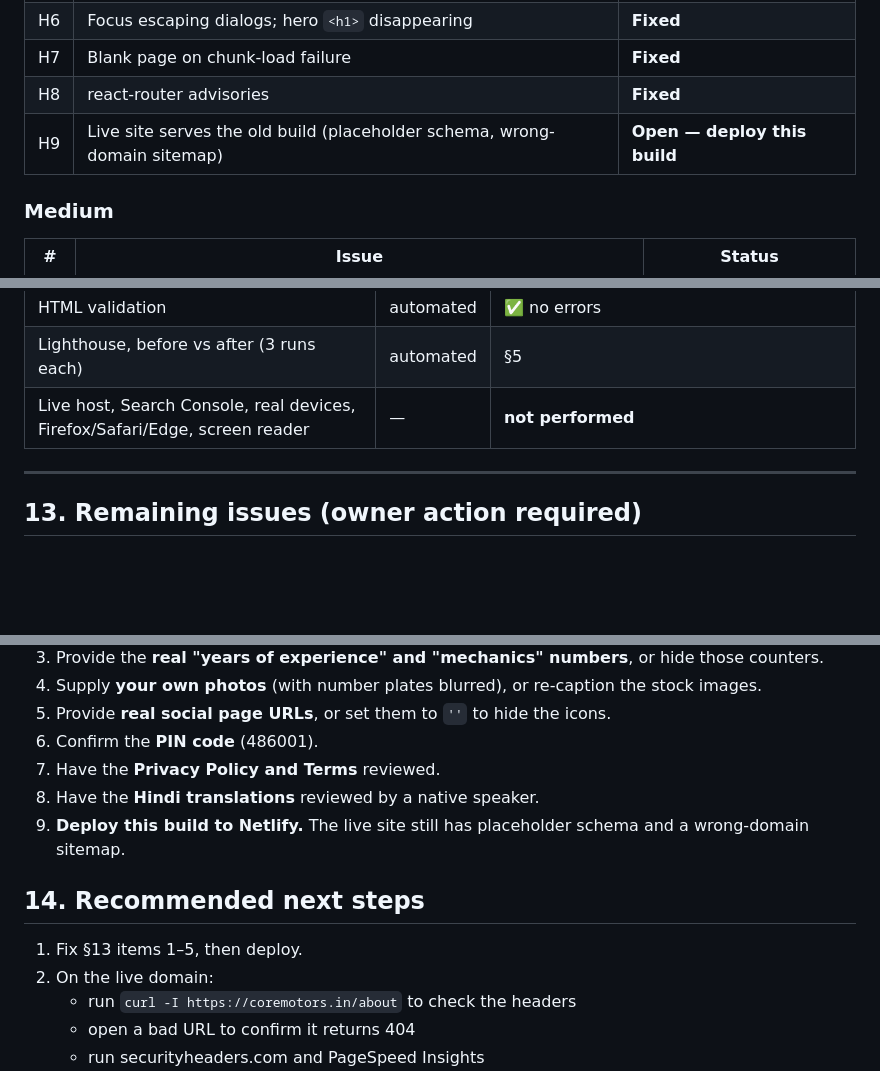
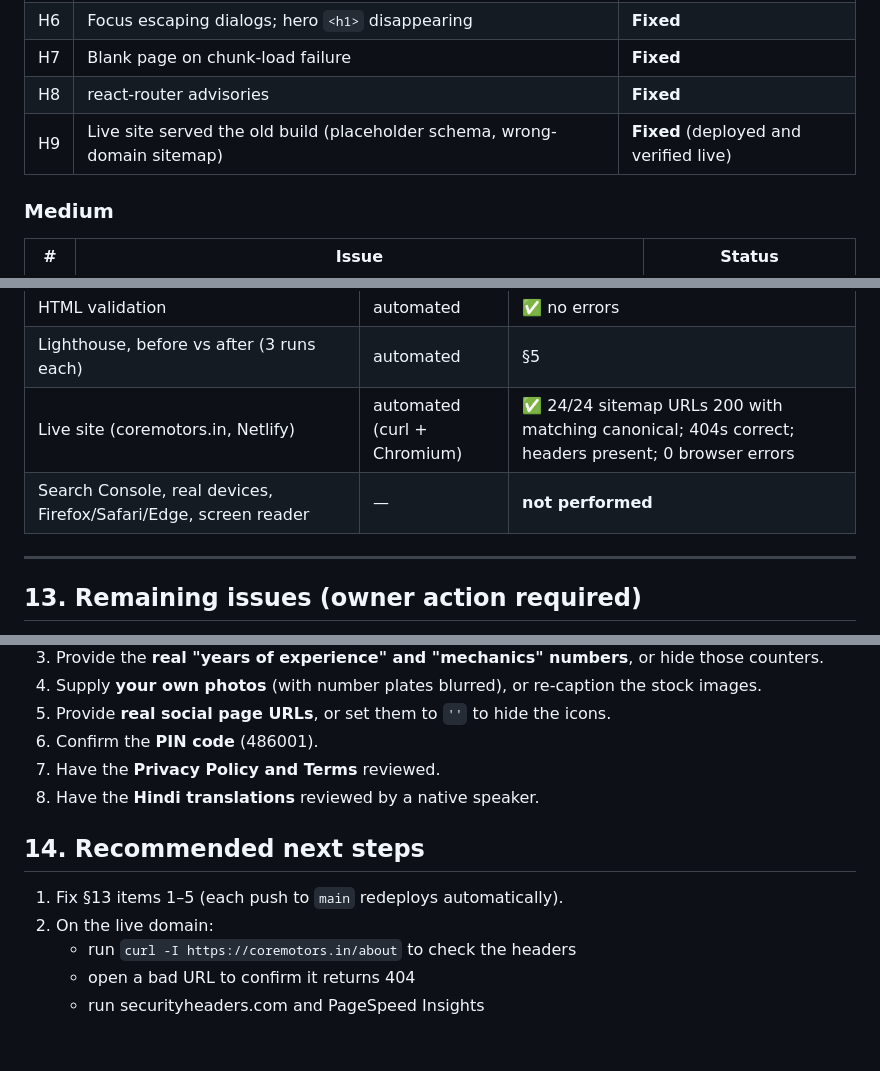
Before and after one commit to nitin-soni7566/core-motors-rewa, a Markdown page: PRODUCTION_AUDIT_REPORT.md, 3 parts joined by grey strips. GitHub-like rendering; blank space fills up the shorter version.

```diff
--- a/PRODUCTION_AUDIT_REPORT.md
+++ b/PRODUCTION_AUDIT_REPORT.md
@@ -248,7 +249,7 @@ Tested with axe-core (WCAG 2.0/2.1/2.2 A and AA rules) on all 26 routes in light
 | H6 | Focus escaping dialogs; hero `<h1>` disappearing | **Fixed** |
 | H7 | Blank page on chunk-load failure | **Fixed** |
 | H8 | react-router advisories | **Fixed** |
-| H9 | Live site serves the old build (placeholder schema, wrong-domain sitemap) | **Open — deploy this build** |
+| H9 | Live site served the old build (placeholder schema, wrong-domain sitemap) | **Fixed** (deployed and verified live) |
 
 ### Medium
 | # | Issue | Status |
@@ -322,7 +323,8 @@ Other visible changes:
 | Keyboard / dialog / form end-to-end | automated | ✅ (§6); WhatsApp opens `wa.me/919893078888` |
 | HTML validation | automated | ✅ no errors |
 | Lighthouse, before vs after (3 runs each) | automated | §5 |
-| Live host, Search Console, real devices, Firefox/Safari/Edge, screen reader | — | **not performed** |
+| Live site (coremotors.in, Netlify) | automated (curl + Chromium) | ✅ 24/24 sitemap URLs 200 with matching canonical; 404s correct; headers present; 0 browser errors |
+| Search Console, real devices, Firefox/Safari/Edge, screen reader | — | **not performed** |
 
 ---
 
@@ -336,11 +338,10 @@ Other visible changes:
 6. Confirm the **PIN code** (486001).
 7. Have the **Privacy Policy and Terms** reviewed.
 8. Have the **Hindi translations** reviewed by a native speaker.
-9. **Deploy this build to Netlify.** The live site still has placeholder schema and a wrong-domain sitemap.
 
 ## 14. Recommended next steps
 
-1. Fix §13 items 1–5, then deploy.
+1. Fix §13 items 1–5 (each push to `main` redeploys automatically).
 2. On the live domain:
    - run `curl -I https://coremotors.in/about` to check the headers
    - open a bad URL to confirm it returns 404
```
Also changed, not shown: other parts of PRODUCTION_AUDIT_REPORT.md (+9 -8 lines).
